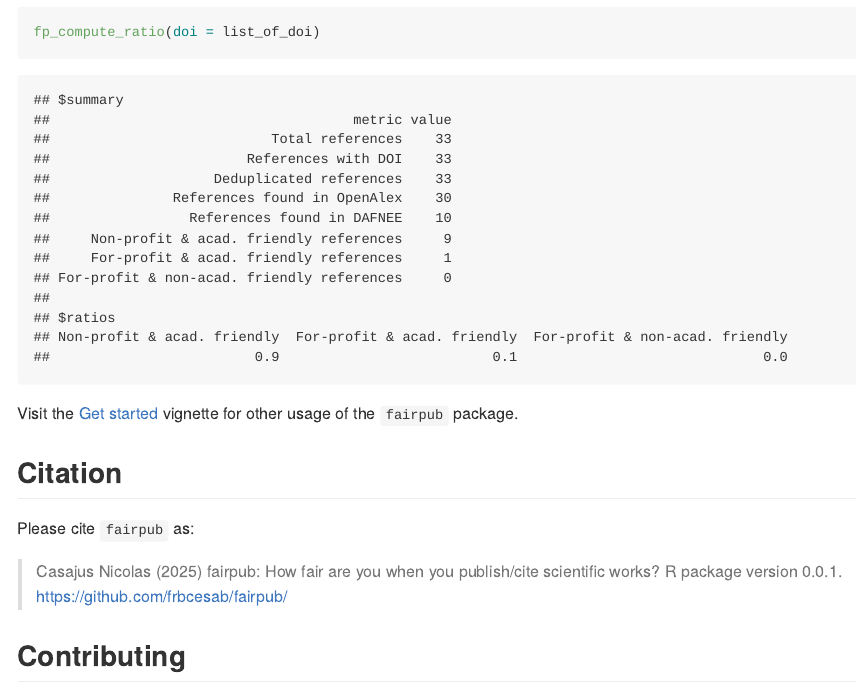
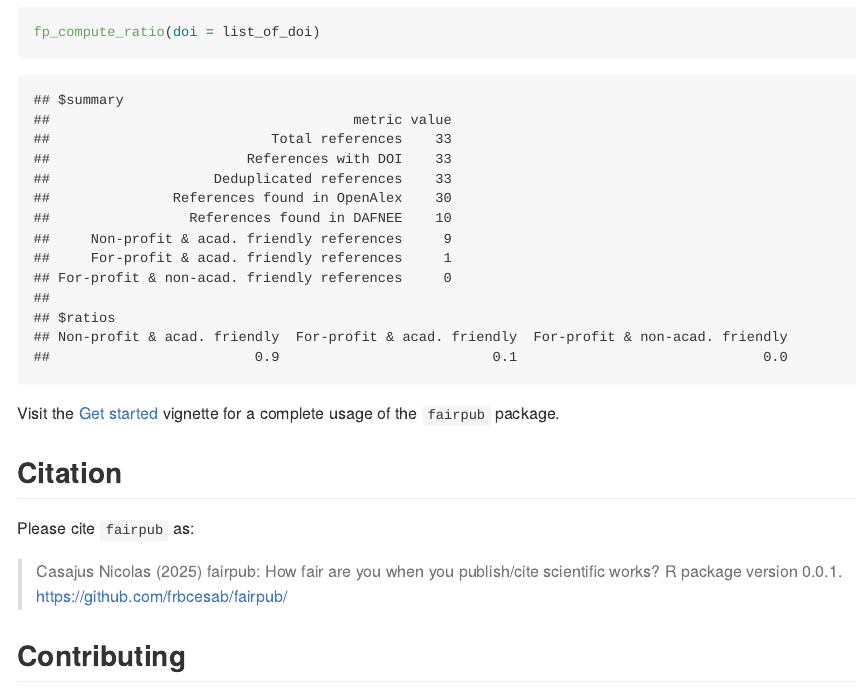
Before and after one commit to FRBCesab/faircitations, an R Markdown document (README.Rmd): the page in a window 1100 px wide, from 1570 px down. The pictures show the output file README.md that the author committed with the source, drawn offline in the style of GitHub; badge pictures from the web are left out.

Commit message:
doc: fix typo in readme

````diff
--- a/README.Rmd
+++ b/README.Rmd
@@ -130,7 +130,7 @@ fp_compute_ratio(doi = list_of_doi)
 ##                         0.9                          0.1                              0.0
 ```
 
-Visit the [Get started](https://frbcesab.github.io/fairpub/articles/fairpub.html) vignette for other usage of the `fairpub` package.
+Visit the [Get started](https://frbcesab.github.io/fairpub/articles/fairpub.html) vignette for a complete usage of the `fairpub` package.
 
 
 
--- a/codemeta.json
+++ b/codemeta.json
@@ -100,7 +100,7 @@
     },
     "SystemRequirements": null
   },
-  "fileSize": "274.361KB",
+  "fileSize": "274.488KB",
   "citation": [
     {
       "@type": "SoftwareSourceCode",
````
Also changed, not shown: README.md.
